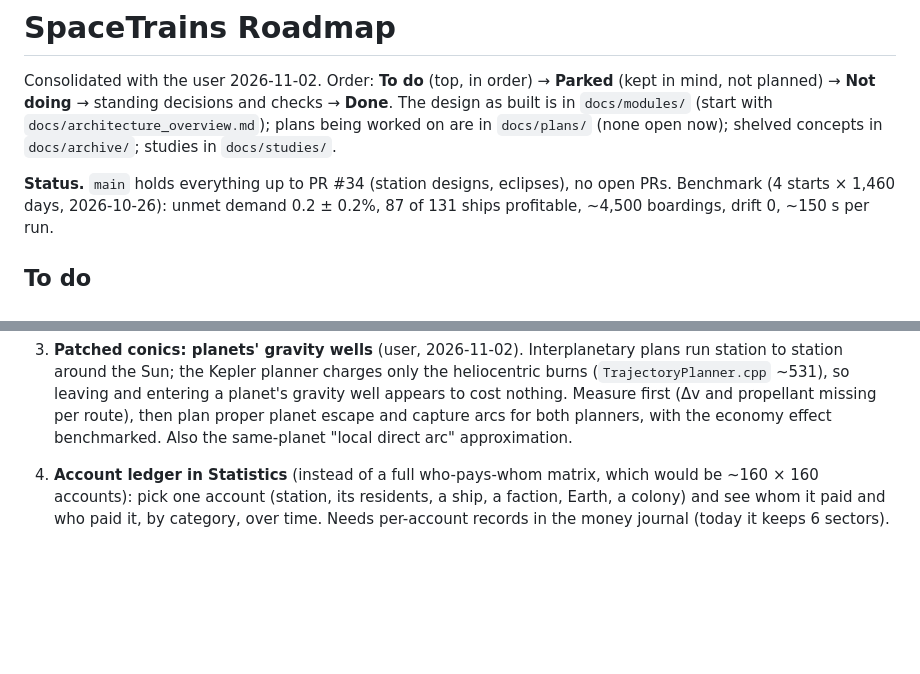
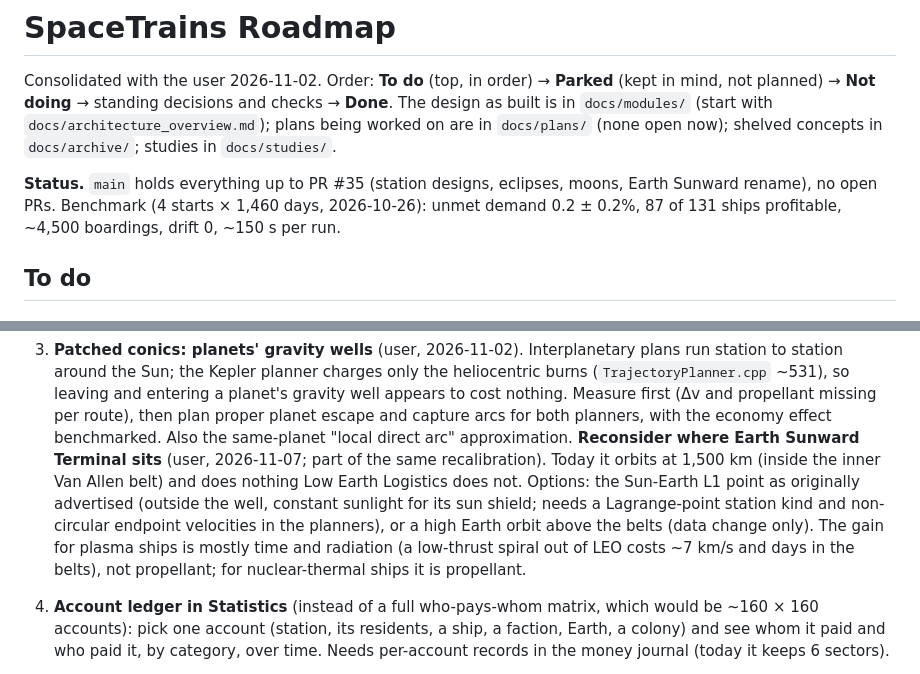
Before and after one commit to irigi/SpaceTrains, a Markdown page: docs/roadmap.md, 2 parts joined by grey strips. Drawn GitHub-style; blank space fills up the shorter version.

Commit message:
Roadmap: reconsider Earth Sunward Terminal's position under patched conics
Co-Authored-By: Claude Opus 5.5 <noreply@anthropic.com>

```diff
--- a/docs/roadmap.md
+++ b/docs/roadmap.md
@@ -5,7 +5,7 @@ planned) → **Not doing** → standing decisions and checks → **Done**. The d
 (start with `docs/architecture_overview.md`); plans being worked on are in `docs/plans/` (none open now); shelved concepts in
 `docs/archive/`; studies in `docs/studies/`.
 
-**Status.** `main` holds everything up to PR #34 (station designs, eclipses), no open PRs.
+**Status.** `main` holds everything up to PR #35 (station designs, eclipses, moons, Earth Sunward rename), no open PRs.
 Benchmark (4 starts × 1,460 days, 2026-10-26): unmet demand 0.2 ± 0.2%, 87 of 131 ships profitable,
 ~4,500 boardings, drift 0, ~150 s per run.
 
@@ -30,6 +30,12 @@ Benchmark (4 starts × 1,460 days, 2026-10-26): unmet demand 0.2 ± 0.2%, 87 of
    leaving and entering a planet's gravity well appears to cost nothing. Measure first (Δv and propellant missing
    per route), then plan proper planet escape and capture arcs for both planners, with the economy effect
    benchmarked. Also the same-planet "local direct arc" approximation.
+   **Reconsider where Earth Sunward Terminal sits** (user, 2026-11-07; part of the same recalibration). Today it
+   orbits at 1,500 km (inside the inner Van Allen belt) and does nothing Low Earth Logistics does not. Options:
+   the Sun-Earth L1 point as originally advertised (outside the well, constant sunlight for its sun shield; needs
+   a Lagrange-point station kind and non-circular endpoint velocities in the planners), or a high Earth orbit above
+   the belts (data change only). The gain for plasma ships is mostly time and radiation (a low-thrust spiral out of
+   LEO costs ~7 km/s and days in the belts), not propellant; for nuclear-thermal ships it is propellant.
 
 4. **Account ledger in Statistics** (instead of a full who-pays-whom matrix, which would be ~160 × 160 accounts):
    pick one account (station, its residents, a ship, a faction, Earth, a colony) and see whom it paid and who paid
```
